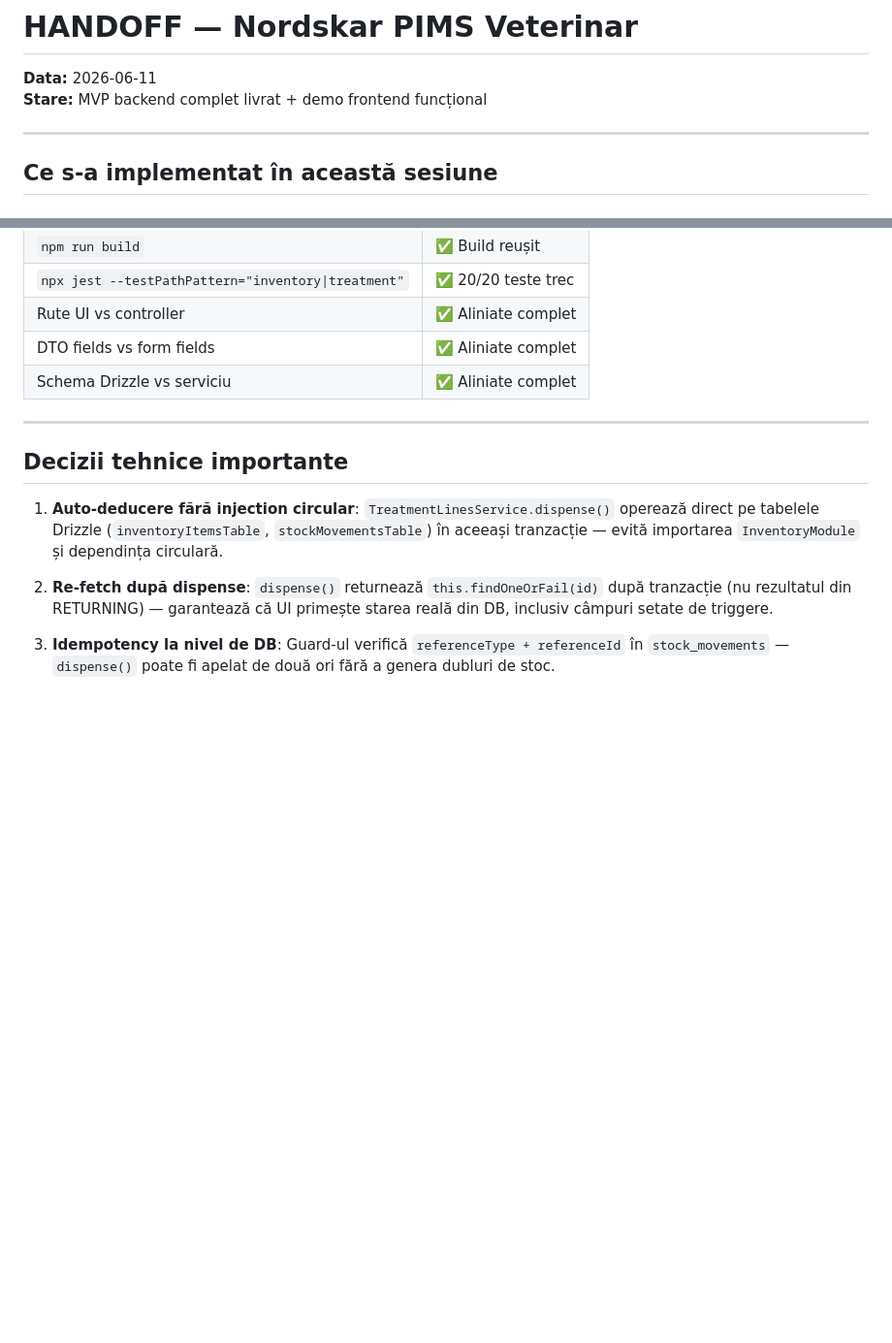
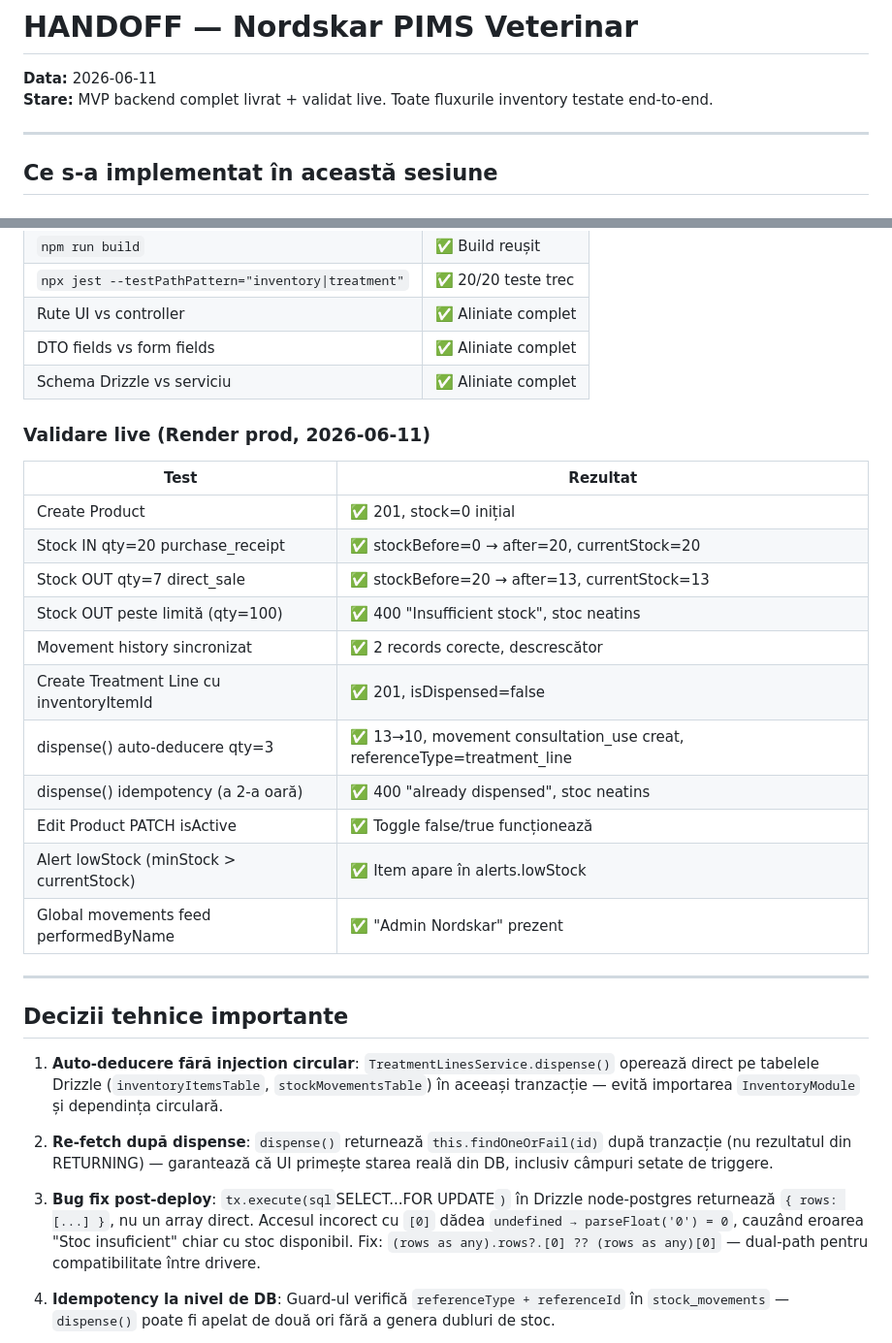
Before and after one commit to neviannanculescu-sys/nordskar-pims-demo, a Markdown page: HANDOFF.md, 2 parts joined by grey strips. Shown at 97% size. GitHub-like rendering; blank space fills up the shorter version.

Commit message:
docs: post-deploy validation results + dispense FOR UPDATE fix confirmed live
All 15 inventory flows validated on Render prod:
- Create/IN/OUT/edit/delete product OK
- dispense() auto-deducts stock correctly after FOR UPDATE shape fix
- idempotency guard blocks double-deduction
- low stock alerts fire correctly
- movement history synced with currentStock

Co-Authored-By: Claude Sonnet 4.6 <noreply@anthropic.com>

```diff
--- a/HANDOFF.md
+++ b/HANDOFF.md
@@ -1,7 +1,7 @@
 # HANDOFF — Nordskar PIMS Veterinar
 
 **Data:** 2026-06-11
-**Stare:** MVP backend complet livrat + demo frontend funcțional
+**Stare:** MVP backend complet livrat + validat live. Toate fluxurile inventory testate end-to-end.
 
 ---
 
@@ -64,6 +64,22 @@ HANDOFF.md                                                         [CREATED]
 | DTO fields vs form fields | ✅ Aliniate complet |
 | Schema Drizzle vs serviciu | ✅ Aliniate complet |
 
+### Validare live (Render prod, 2026-06-11)
+
+| Test | Rezultat |
+|---|---|
+| Create Product | ✅ 201, stock=0 inițial |
+| Stock IN qty=20 purchase_receipt | ✅ stockBefore=0 → after=20, currentStock=20 |
+| Stock OUT qty=7 direct_sale | ✅ stockBefore=20 → after=13, currentStock=13 |
+| Stock OUT peste limită (qty=100) | ✅ 400 "Insufficient stock", stoc neatins |
+| Movement history sincronizat | ✅ 2 records corecte, descrescător |
+| Create Treatment Line cu inventoryItemId | ✅ 201, isDispensed=false |
+| dispense() auto-deducere qty=3 | ✅ 13→10, movement consultation_use creat, referenceType=treatment_line |
+| dispense() idempotency (a 2-a oară) | ✅ 400 "already dispensed", stoc neatins |
+| Edit Product PATCH isActive | ✅ Toggle false/true funcționează |
+| Alert lowStock (minStock > currentStock) | ✅ Item apare în alerts.lowStock |
+| Global movements feed performedByName | ✅ "Admin Nordskar" prezent |
+
 ---
 
 ## Decizii tehnice importante
@@ -71,6 +87,8 @@ HANDOFF.md                                                         [CREATED]
 1. **Auto-deducere fără injection circular**: `TreatmentLinesService.dispense()` operează direct pe tabelele Drizzle (`inventoryItemsTable`, `stockMovementsTable`) în aceeași tranzacție — evită importarea `InventoryModule` și dependința circulară.
 
 2. **Re-fetch după dispense**: `dispense()` returnează `this.findOneOrFail(id)` după tranzacție (nu rezultatul din RETURNING) — garantează că UI primește starea reală din DB, inclusiv câmpuri setate de triggere.
+
+3. **Bug fix post-deploy**: `tx.execute(sql`SELECT...FOR UPDATE`)` în Drizzle node-postgres returnează `{ rows: [...] }`, nu un array direct. Accesul incorect cu `[0]` dădea `undefined → parseFloat('0') = 0`, cauzând eroarea "Stoc insuficient" chiar cu stoc disponibil. Fix: `(rows as any).rows?.[0] ?? (rows as any)[0]` — dual-path pentru compatibilitate între drivere.
 
 3. **Idempotency la nivel de DB**: Guard-ul verifică `referenceType + referenceId` în `stock_movements` — `dispense()` poate fi apelat de două ori fără a genera dubluri de stoc.
 
```
